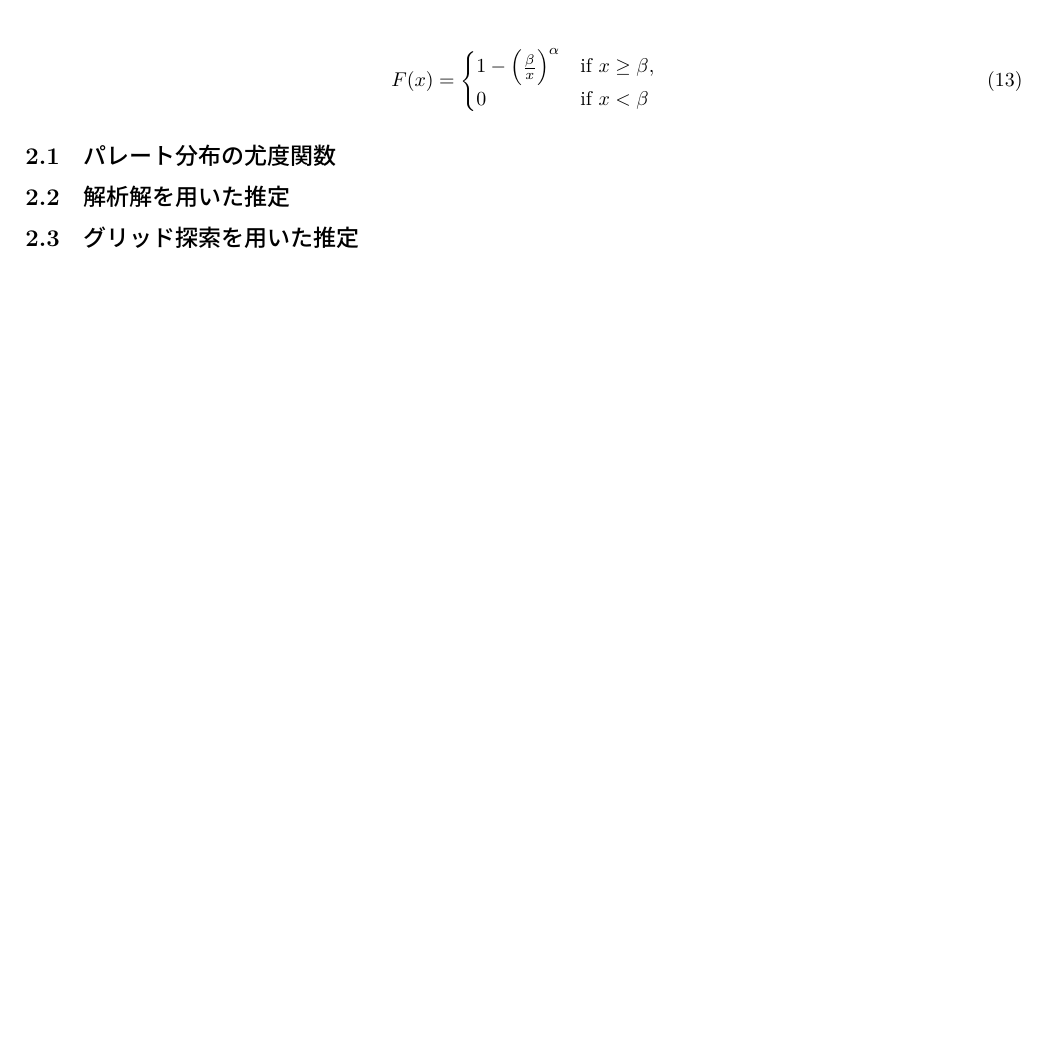
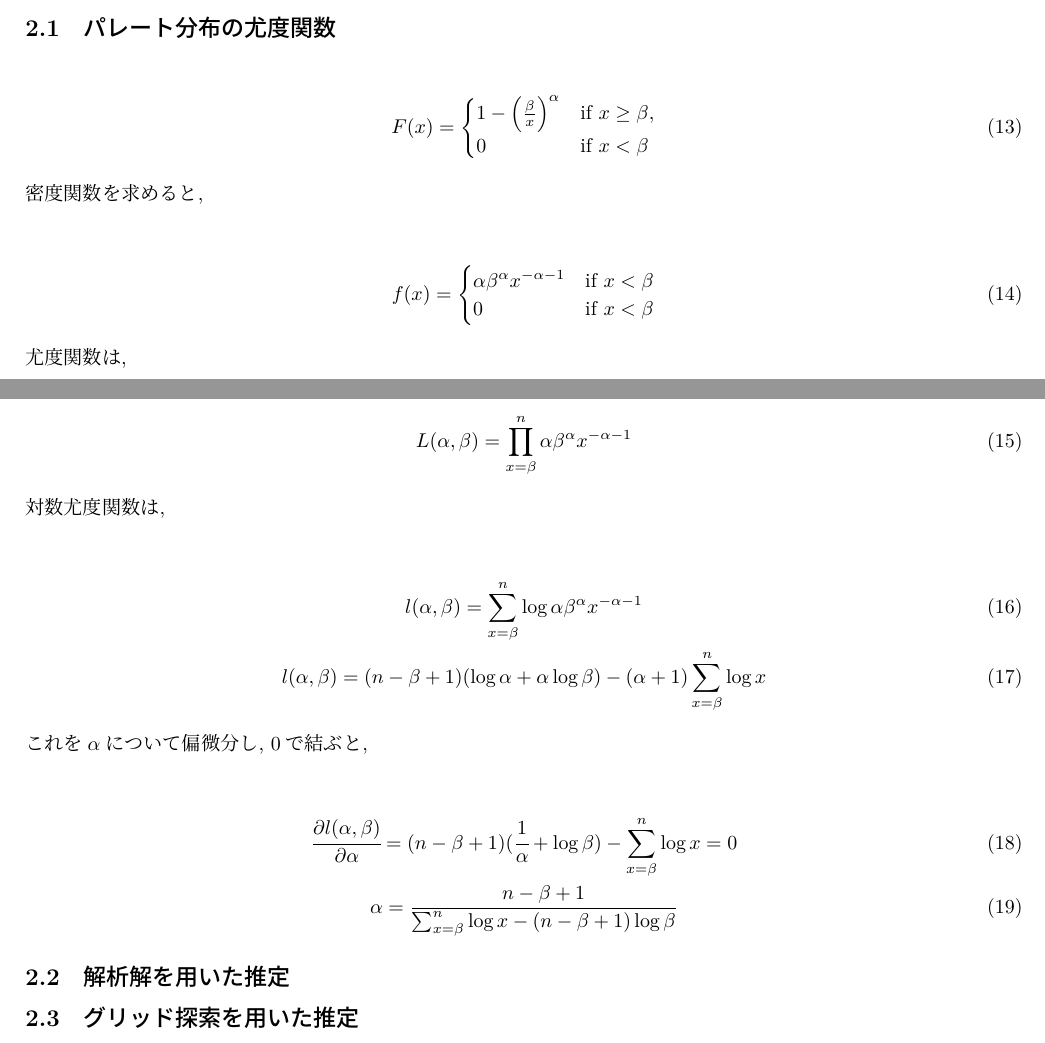
Before and after one commit to tomoyahiroe/problemset2_2125178, a LaTeX document (03_report/report.tex): part of page 2 of 2 before the commit and two parts of pages 2 and 3 of 3 after it, the two joined at a grey line, cut so that both start at the same text, the shorter picture padded with empty space. The pictures show the PDF file report.pdf that the author committed with the source.

Commit message:
:sparkles: パレート分布の尤度関数

```diff
--- a/03_report/report.tex
+++ b/03_report/report.tex
@@ -113,16 +113,53 @@
 
 \section{パレート分布と最尤法}
 
+\subsection{パレート分布の尤度関数}
+
 \begin{center}
 	\begin{gather}
 		F(x) = \begin{cases}
-1 - \left( \frac{\beta}{x} \right)^\alpha & \text{if } x \geq \beta, \\
-0 & \text{if } x < \beta
-\end{cases}
+			1 - \left( \frac{\beta}{x} \right)^\alpha & \text{if } x \geq \beta, \\
+			0 & \text{if } x < \beta
+		\end{cases}
 	\end{gather}
 \end{center}
 
-\subsection{パレート分布の尤度関数}
+密度関数を求めると,
+
+\begin{center}
+	\begin{gather}
+		f(x) = \begin{cases}
+			\alpha\beta^\alpha x^{-\alpha-1} & \text{if } x < \beta \\
+			0 & \text{if } x < \beta
+		\end{cases}
+	\end{gather}
+\end{center}
+
+尤度関数は,
+
+\begin{center}
+	\begin{gather}
+		L(\alpha, \beta) = \prod_{x = \beta}^{n} \alpha\beta^\alpha x^{-\alpha-1}
+	\end{gather}
+\end{center}
+
+対数尤度関数は,
+
+\begin{center}
+	\begin{gather}
+		l(\alpha, \beta) = \sum_{x = \beta}^{n} \log\alpha\beta^\alpha x^{-\alpha-1} \\
+		l(\alpha, \beta) = (n - \beta + 1)(\log\alpha + \alpha\log\beta) - (\alpha + 1)\sum_{x = \beta}^{n} \log x
+	\end{gather}
+\end{center}
+
+これを$\alpha$について偏微分し, 0で結ぶと,
+
+\begin{center}
+	\begin{gather}
+		\cfrac{\partial l(\alpha, \beta)}{\partial \alpha} = (n - \beta + 1)(\cfrac{1}{\alpha} + \log\beta) - \sum_{x = \beta}^{n} \log x = 0 \\
+		\alpha = \dfrac{n -\beta + 1}{\sum_{x = \beta}^{n} \log x - (n - \beta + 1)\log \beta}
+	\end{gather}
+\end{center}
 
 \subsection{解析解を用いた推定}
 
```
Also changed, not shown: report.pdf.
